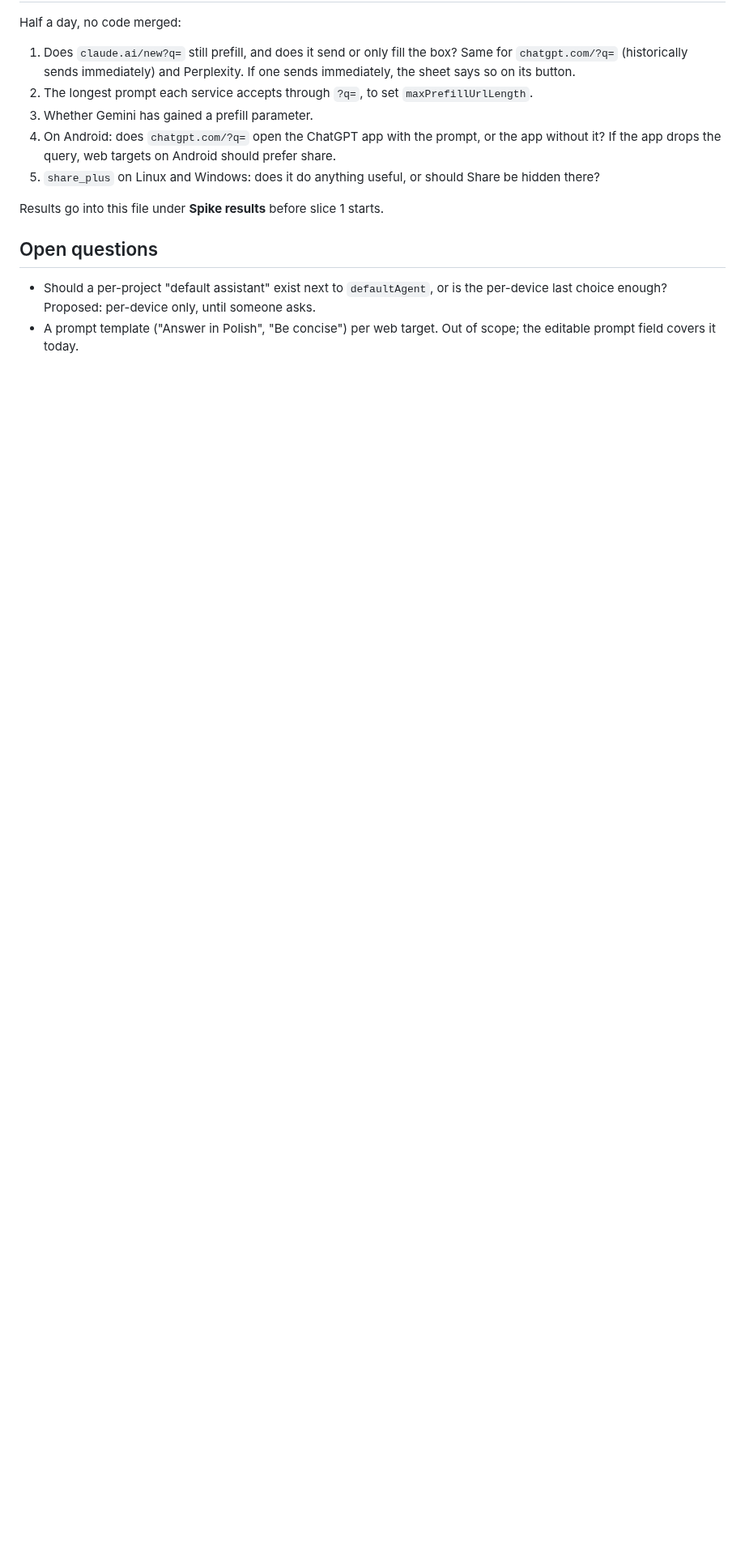
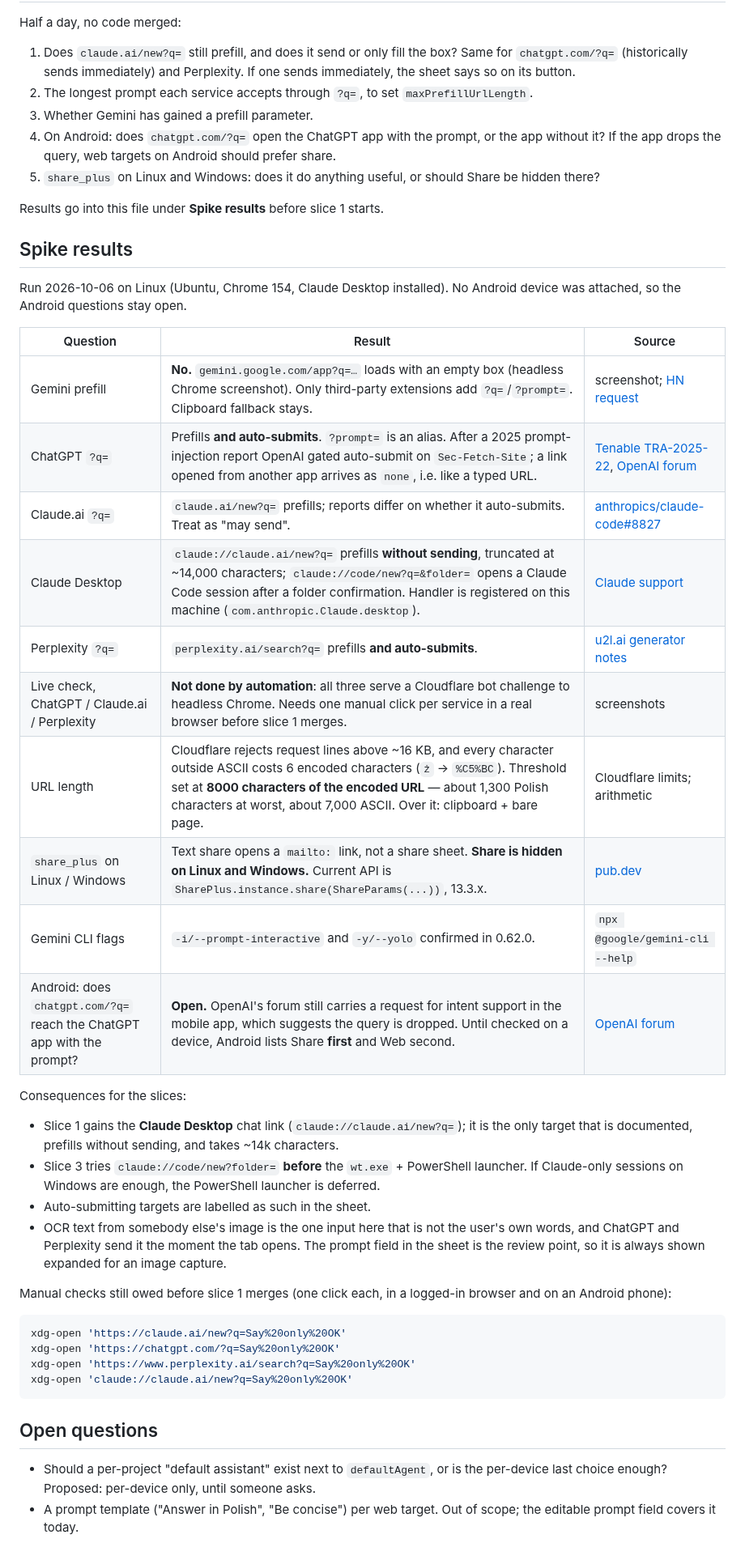
Before and after one commit to laugustyniak/augustyniak-capture, a Markdown page: docs/plans/2026-10-06-send-to-any-assistant.md, the part around one of its changes. Shown at 81% size. Drawn GitHub-style; blank space fills up the shorter version.

Commit message:
docs(plans): record send-to-assistant spike results
Refs #244

````diff
--- a/docs/plans/2026-10-06-send-to-any-assistant.md
+++ b/docs/plans/2026-10-06-send-to-any-assistant.md
@@ -293,6 +321,48 @@ Half a day, no code merged:
 
 Results go into this file under **Spike results** before slice 1 starts.
 
+## Spike results
+
+Run 2026-10-06 on Linux (Ubuntu, Chrome 154, Claude Desktop installed). No
+Android device was attached, so the Android questions stay open.
+
+| Question | Result | Source |
+| --- | --- | --- |
+| Gemini prefill | **No.** `gemini.google.com/app?q=…` loads with an empty box (headless Chrome screenshot). Only third-party extensions add `?q=`/`?prompt=`. Clipboard fallback stays. | screenshot; [HN request](https://news.ycombinator.com/item?id=46761567) |
+| ChatGPT `?q=` | Prefills **and auto-submits**. `?prompt=` is an alias. After a 2025 prompt-injection report OpenAI gated auto-submit on `Sec-Fetch-Site`; a link opened from another app arrives as `none`, i.e. like a typed URL. | [Tenable TRA-2025-22](https://www.tenable.com/security/research/tra-2025-22), [OpenAI forum](https://community.openai.com/t/query-parameters-in-chatgpt/1027747) |
+| Claude.ai `?q=` | `claude.ai/new?q=` prefills; reports differ on whether it auto-submits. Treat as "may send". | [anthropics/claude-code#8827](https://github.com/anthropics/claude-code/issues/8827) |
+| Claude Desktop | `claude://claude.ai/new?q=` prefills **without sending**, truncated at ~14,000 characters; `claude://code/new?q=&folder=` opens a Claude Code session after a folder confirmation. Handler is registered on this machine (`com.anthropic.Claude.desktop`). | [Claude support](https://support.claude.com/en/articles/14729294-open-claude-desktop-with-a-link) |
+| Perplexity `?q=` | `perplexity.ai/search?q=` prefills **and auto-submits**. | [u2l.ai generator notes](https://u2l.ai/tools/perplexity-prompt-link-generator) |
+| Live check, ChatGPT / Claude.ai / Perplexity | **Not done by automation**: all three serve a Cloudflare bot challenge to headless Chrome. Needs one manual click per service in a real browser before slice 1 merges. | screenshots |
+| URL length | Cloudflare rejects request lines above ~16 KB, and every character outside ASCII costs 6 encoded characters (`ż` → `%C5%BC`). Threshold set at **8000 characters of the encoded URL** — about 1,300 Polish characters at worst, about 7,000 ASCII. Over it: clipboard + bare page. | Cloudflare limits; arithmetic |
+| `share_plus` on Linux / Windows | Text share opens a `mailto:` link, not a share sheet. **Share is hidden on Linux and Windows.** Current API is `SharePlus.instance.share(ShareParams(...))`, 13.3.x. | [pub.dev](https://pub.dev/packages/share_plus) |
+| Gemini CLI flags | `-i/--prompt-interactive` and `-y/--yolo` confirmed in 0.62.0. | `npx @google/gemini-cli --help` |
+| Android: does `chatgpt.com/?q=` reach the ChatGPT app with the prompt? | **Open.** OpenAI's forum still carries a request for intent support in the mobile app, which suggests the query is dropped. Until checked on a device, Android lists Share **first** and Web second. | [OpenAI forum](https://community.openai.com/t/support-custom-url-schemes-or-intent-handlers-to-trigger-specific-behaviors-in-the-chatgpt-mobile-app/1255168) |
+
+Consequences for the slices:
+
+- Slice 1 gains the **Claude Desktop** chat link (`claude://claude.ai/new?q=`);
+  it is the only target that is documented, prefills without sending, and
+  takes ~14k characters.
+- Slice 3 tries `claude://code/new?folder=` **before** the `wt.exe` +
+  PowerShell launcher. If Claude-only sessions on Windows are enough, the
+  PowerShell launcher is deferred.
+- Auto-submitting targets are labelled as such in the sheet.
+- OCR text from somebody else's image is the one input here that is not the
+  user's own words, and ChatGPT and Perplexity send it the moment the tab
+  opens. The prompt field in the sheet is the review point, so it is always
+  shown expanded for an image capture.
+
+Manual checks still owed before slice 1 merges (one click each, in a logged-in
+browser and on an Android phone):
+
+```bash
+xdg-open 'https://claude.ai/new?q=Say%20only%20OK'
+xdg-open 'https://chatgpt.com/?q=Say%20only%20OK'
+xdg-open 'https://www.perplexity.ai/search?q=Say%20only%20OK'
+xdg-open 'claude://claude.ai/new?q=Say%20only%20OK'
+```
+
 ## Open questions
 
 - Should a per-project "default assistant" exist next to `defaultAgent`, or is
````
Also changed, not shown: other parts of docs/plans/2026-10-06-send-to-any-assistant.md (+39 -11 lines).
